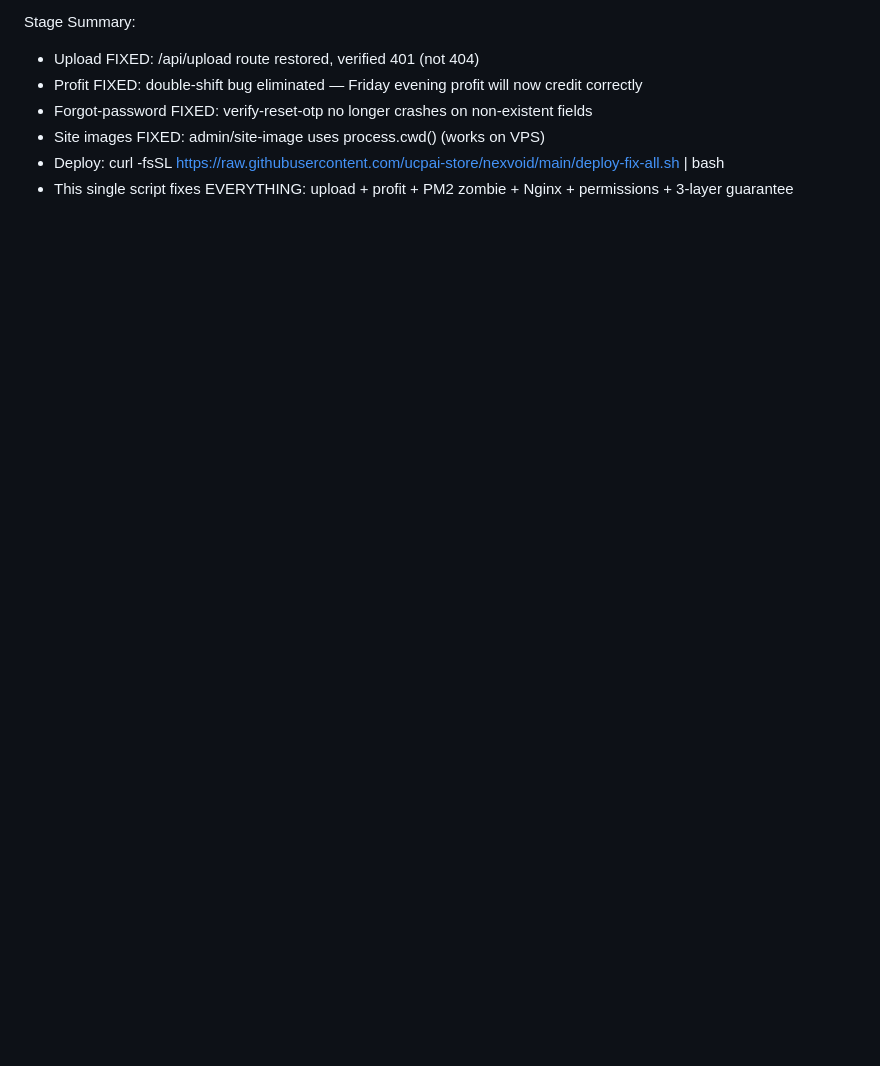
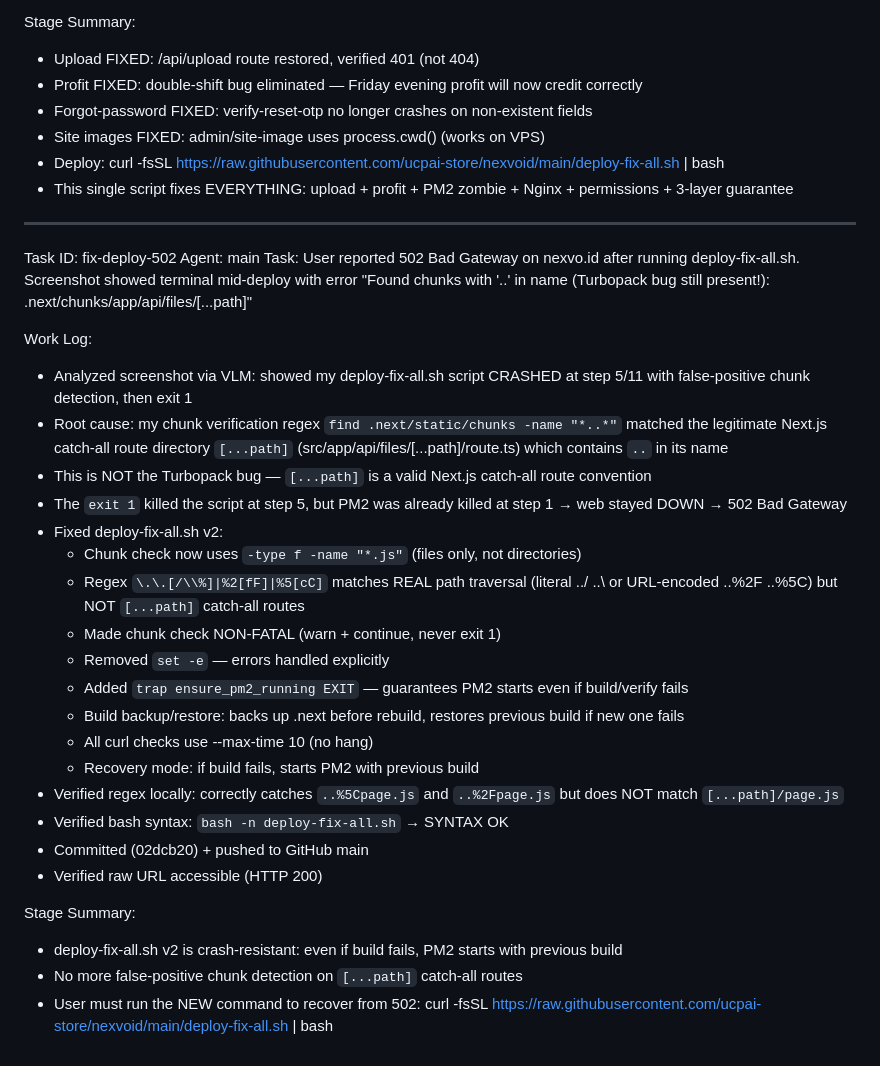
Before and after one commit to ucpai-store/nexvoid, a Markdown page: worklog.md, the part around the change. Rendered like a GitHub page; blank space fills up the shorter version.

Commit message:
e37dd8de-1534-4875-9deb-858b08a3de16

```diff
--- a/worklog.md
+++ b/worklog.md
@@ -1144,3 +1144,33 @@ Stage Summary:
 - Site images FIXED: admin/site-image uses process.cwd() (works on VPS)
 - Deploy: curl -fsSL https://raw.githubusercontent.com/ucpai-store/nexvoid/main/deploy-fix-all.sh | bash
 - This single script fixes EVERYTHING: upload + profit + PM2 zombie + Nginx + permissions + 3-layer guarantee
+
+---
+Task ID: fix-deploy-502
+Agent: main
+Task: User reported 502 Bad Gateway on nexvo.id after running deploy-fix-all.sh. Screenshot showed terminal mid-deploy with error "Found chunks with '..' in name (Turbopack bug still present!): .next/chunks/app/api/files/[...path]"
+
+Work Log:
+- Analyzed screenshot via VLM: showed my deploy-fix-all.sh script CRASHED at step 5/11 with false-positive chunk detection, then exit 1
+- Root cause: my chunk verification regex `find .next/static/chunks -name "*..*"` matched the legitimate Next.js catch-all route directory `[...path]` (src/app/api/files/[...path]/route.ts) which contains `..` in its name
+- This is NOT the Turbopack bug — `[...path]` is a valid Next.js catch-all route convention
+- The `exit 1` killed the script at step 5, but PM2 was already killed at step 1 → web stayed DOWN → 502 Bad Gateway
+- Fixed deploy-fix-all.sh v2:
+  * Chunk check now uses `-type f -name "*.js"` (files only, not directories)
+  * Regex `\.\.[/\\%]|%2[fF]|%5[cC]` matches REAL path traversal (literal ../ ..\ or URL-encoded ..%2F ..%5C) but NOT `[...path]` catch-all routes
+  * Made chunk check NON-FATAL (warn + continue, never exit 1)
+  * Removed `set -e` — errors handled explicitly
+  * Added `trap ensure_pm2_running EXIT` — guarantees PM2 starts even if build/verify fails
+  * Build backup/restore: backs up .next before rebuild, restores previous build if new one fails
+  * All curl checks use --max-time 10 (no hang)
+  * Recovery mode: if build fails, starts PM2 with previous build
+- Verified regex locally: correctly catches `..%5Cpage.js` and `..%2Fpage.js` but does NOT match `[...path]/page.js`
+- Verified bash syntax: `bash -n deploy-fix-all.sh` → SYNTAX OK
+- Committed (02dcb20) + pushed to GitHub main
+- Verified raw URL accessible (HTTP 200)
+
+Stage Summary:
+- deploy-fix-all.sh v2 is crash-resistant: even if build fails, PM2 starts with previous build
+- No more false-positive chunk detection on `[...path]` catch-all routes
+- User must run the NEW command to recover from 502:
+  curl -fsSL https://raw.githubusercontent.com/ucpai-store/nexvoid/main/deploy-fix-all.sh | bash
```
